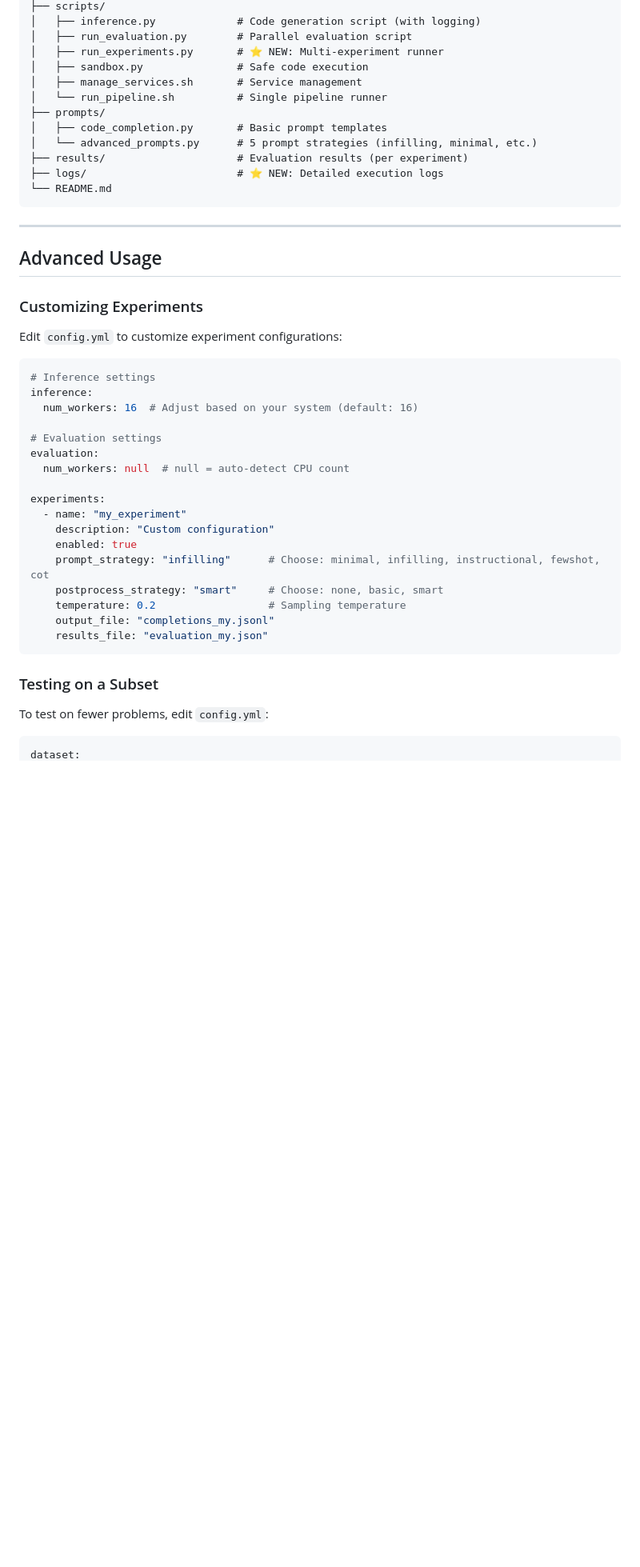
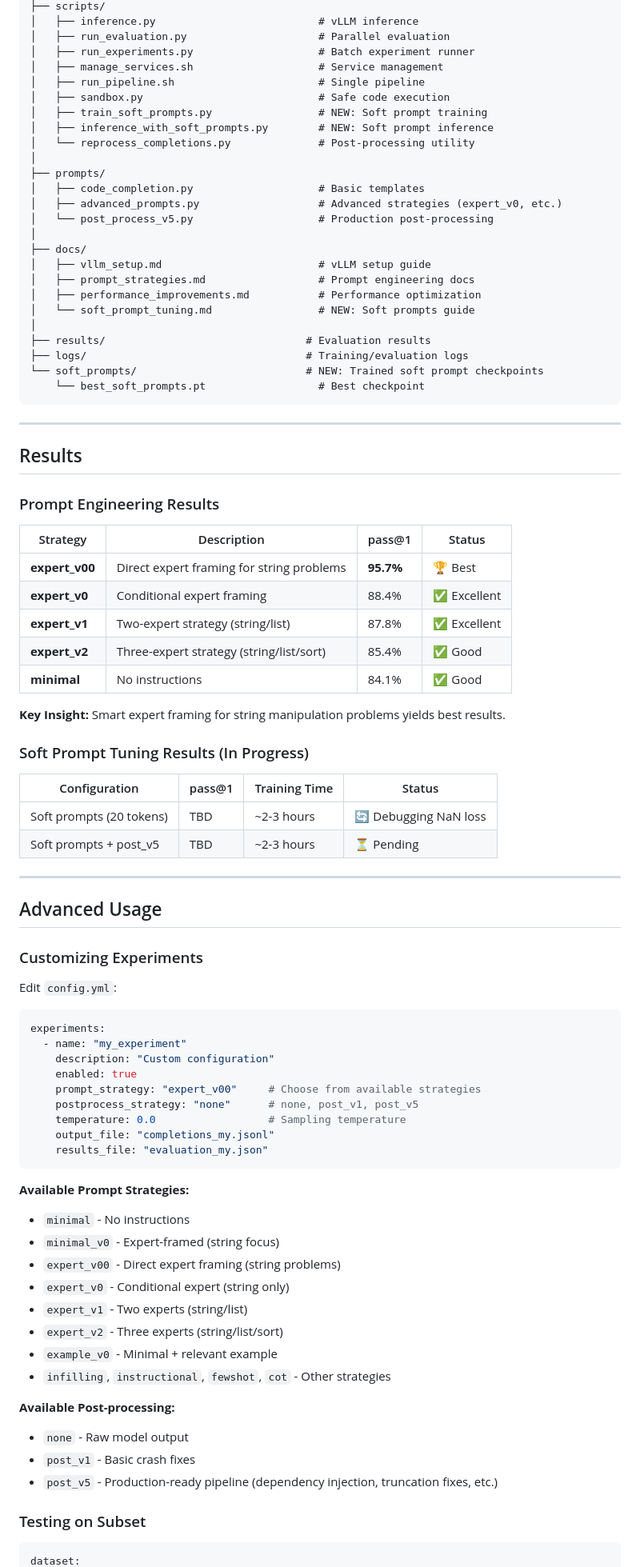
Before and after one commit to mobius-function/qwen-humaneval-eval, a Markdown page: README.md, the part around the change printed below. Shown: that part at 80% size. Rendered like a GitHub page; blank space fills up the shorter version.

````diff
--- a/README.md
+++ b/README.md
@@ -185,17 +214,53 @@ Results are organized in the following directories:
 ├── scripts/
-│   ├── inference.py             # Code generation script (with logging)
-│   ├── run_evaluation.py        # Parallel evaluation script
-│   ├── run_experiments.py       # ⭐ NEW: Multi-experiment runner
-│   ├── sandbox.py               # Safe code execution
-│   ├── manage_services.sh       # Service management
-│   └── run_pipeline.sh          # Single pipeline runner
+│   ├── inference.py                          # vLLM inference
+│   ├── run_evaluation.py                     # Parallel evaluation
+│   ├── run_experiments.py                    # Batch experiment runner
+│   ├── manage_services.sh                    # Service management
+│   ├── run_pipeline.sh                       # Single pipeline
+│   ├── sandbox.py                            # Safe code execution
+│   ├── train_soft_prompts.py                 # NEW: Soft prompt training
+│   ├── inference_with_soft_prompts.py        # NEW: Soft prompt inference
+│   └── reprocess_completions.py              # Post-processing utility
+│
 ├── prompts/
-│   ├── code_completion.py       # Basic prompt templates
-│   └── advanced_prompts.py      # 5 prompt strategies (infilling, minimal, etc.)
-├── results/                     # Evaluation results (per experiment)
-├── logs/                        # ⭐ NEW: Detailed execution logs
-└── README.md
+│   ├── code_completion.py                    # Basic templates
+│   ├── advanced_prompts.py                   # Advanced strategies (expert_v0, etc.)
+│   └── post_process_v5.py                    # Production post-processing
+│
+├── docs/
+│   ├── vllm_setup.md                         # vLLM setup guide
+│   ├── prompt_strategies.md                  # Prompt engineering docs
+│   ├── performance_improvements.md           # Performance optimization
+│   └── soft_prompt_tuning.md                 # NEW: Soft prompts guide
+│
+├── results/                                # Evaluation results
+├── logs/                                   # Training/evaluation logs
+└── soft_prompts/                           # NEW: Trained soft prompt checkpoints
+    └── best_soft_prompts.pt                  # Best checkpoint
 ```
+
+---
+
+## Results
+
+### Prompt Engineering Results
+
+| Strategy | Description | pass@1 | Status |
+|----------|-------------|--------|--------|
+| **expert_v00** | Direct expert framing for string problems | **95.7%** | 🏆 Best |
+| **expert_v0** | Conditional expert framing | 88.4% | ✅ Excellent |
+| **expert_v1** | Two-expert strategy (string/list) | 87.8% | ✅ Excellent |
+| **expert_v2** | Three-expert strategy (string/list/sort) | 85.4% | ✅ Good |
+| **minimal** | No instructions | 84.1% | ✅ Good |
+
+**Key Insight:** Smart expert framing for string manipulation problems yields best results.
+
+### Soft Prompt Tuning Results (In Progress)
+
+| Configuration | pass@1 | Training Time | Status |
+|--------------|--------|---------------|--------|
+| Soft prompts (20 tokens) | TBD | ~2-3 hours | 🔄 Debugging NaN loss |
+| Soft prompts + post_v5 | TBD | ~2-3 hours | ⏳ Pending |
 
 ---
 
@@ -203,31 +268,36 @@ Results are organized in the following directories:
 
 ### Customizing Experiments
 
-Edit `config.yml` to customize experiment configurations:
+Edit `config.yml`:
 
 ```yaml
-# Inference settings
-inference:
-  num_workers: 16  # Adjust based on your system (default: 16)
-
-# Evaluation settings
-evaluation:
-  num_workers: null  # null = auto-detect CPU count
-
 experiments:
   - name: "my_experiment"
     description: "Custom configuration"
     enabled: true
-    prompt_strategy: "infilling"      # Choose: minimal, infilling, instructional, fewshot, cot
-    postprocess_strategy: "smart"     # Choose: none, basic, smart
-    temperature: 0.2                  # Sampling temperature
+    prompt_strategy: "expert_v00"     # Choose from available strategies
+    postprocess_strategy: "none"      # none, post_v1, post_v5
+    temperature: 0.0                  # Sampling temperature
     output_file: "completions_my.jsonl"
     results_file: "evaluation_my.json"
 ```
 
-### Testing on a Subset
+**Available Prompt Strategies:**
+- `minimal` - No instructions
+- `minimal_v0` - Expert-framed (string focus)
+- `expert_v00` - Direct expert framing (string problems)
+- `expert_v0` - Conditional expert (string only)
+- `expert_v1` - Two experts (string/list)
+- `expert_v2` - Three experts (string/list/sort)
+- `example_v0` - Minimal + relevant example
+- `infilling`, `instructional`, `fewshot`, `cot` - Other strategies
 
-To test on fewer problems, edit `config.yml`:
+**Available Post-processing:**
+- `none` - Raw model output
+- `post_v1` - Basic crash fixes
+- `post_v5` - Production-ready pipeline (dependency injection, truncation fixes, etc.)
+
+### Testing on Subset
 
 ```yaml
 dataset:
````
Also changed, not shown: other parts of README.md (+227 -208 lines).
